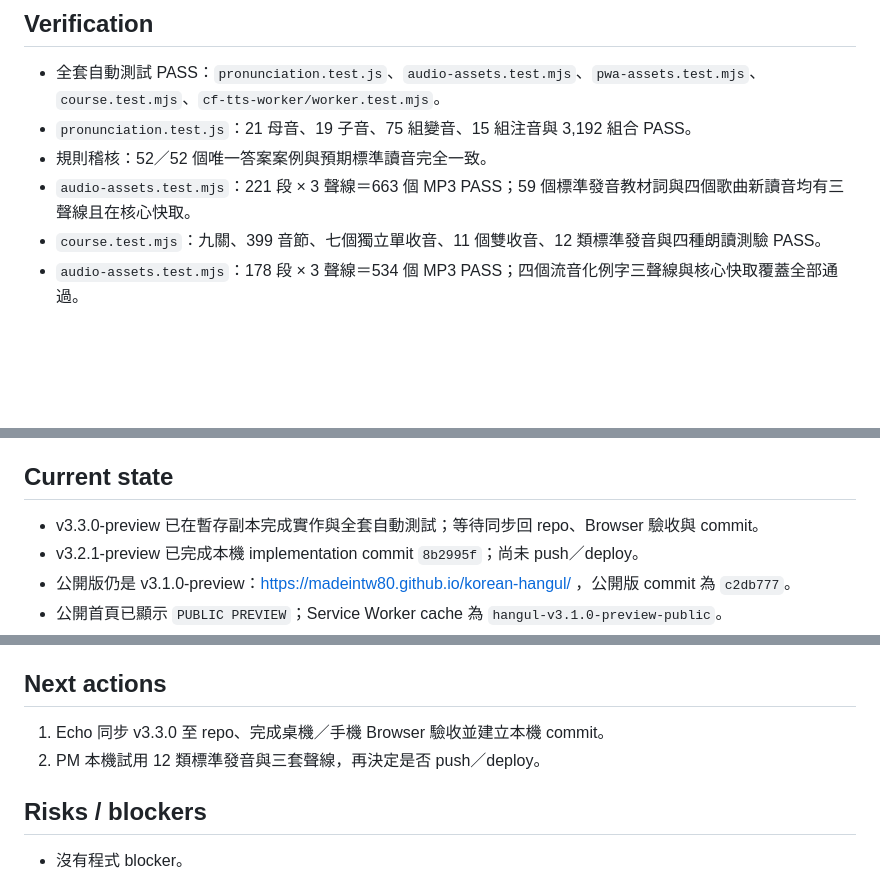
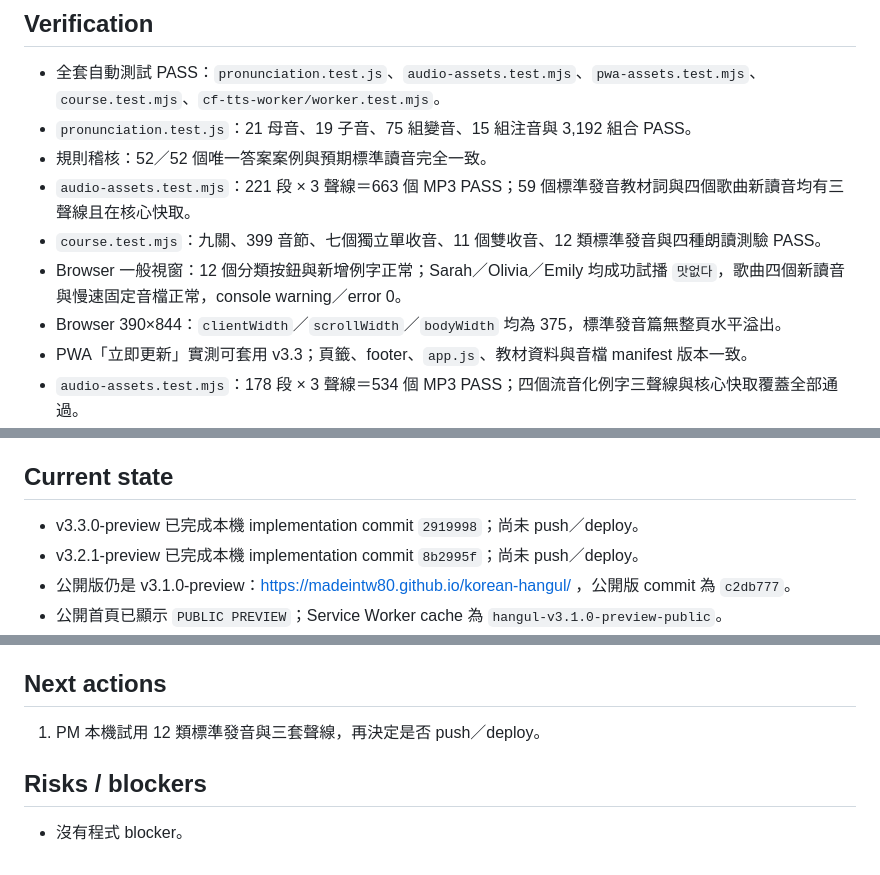
Before and after one commit to madeintw80/korean-hangul, a Markdown page: CHECKPOINT.md, 3 parts joined by grey strips. Drawn GitHub-style; blank space fills up the shorter version.

```diff
--- a/CHECKPOINT.md
+++ b/CHECKPOINT.md
@@ -63,6 +63,9 @@ Last published commit: c2db777
 - 規則稽核：52／52 個唯一答案案例與預期標準讀音完全一致。
 - `audio-assets.test.mjs`：221 段 × 3 聲線＝663 個 MP3 PASS；59 個標準發音教材詞與四個歌曲新讀音均有三聲線且在核心快取。
 - `course.test.mjs`：九關、399 音節、七個獨立單收音、11 個雙收音、12 類標準發音與四種朗讀測驗 PASS。
+- Browser 一般視窗：12 個分類按鈕與新增例字正常；Sarah／Olivia／Emily 均成功試播 `맛없다`，歌曲四個新讀音與慢速固定音檔正常，console warning／error 0。
+- Browser 390×844：`clientWidth`／`scrollWidth`／`bodyWidth` 均為 375，標準發音篇無整頁水平溢出。
+- PWA「立即更新」實測可套用 v3.3；頁籤、footer、`app.js`、教材資料與音檔 manifest 版本一致。
 - `audio-assets.test.mjs`：178 段 × 3 聲線＝534 個 MP3 PASS；四個流音化例字三聲線與核心快取覆蓋全部通過。
 - `course.test.mjs`：六類音變、19 個音變例字與四種朗讀測驗模式 PASS；其餘 syntax、發音、PWA、Worker 測試全部 PASS。
 - Browser 一般視窗：流音化分類、規則文字與四組例字均可見；`난로` 使用 Sarah／Olivia／Emily 各試播成功，console warning／error 0。
@@ -87,7 +90,7 @@ Last published commit: c2db777
 
 ## Current state
 
-- v3.3.0-preview 已在暫存副本完成實作與全套自動測試；等待同步回 repo、Browser 驗收與 commit。
+- v3.3.0-preview 已完成本機 implementation commit `2919998`；尚未 push／deploy。
 - v3.2.1-preview 已完成本機 implementation commit `8b2995f`；尚未 push／deploy。
 - 公開版仍是 v3.1.0-preview：https://madeintw80.github.io/korean-hangul/ ，公開版 commit 為 `c2db777`。
 - 公開首頁已顯示 `PUBLIC PREVIEW`；Service Worker cache 為 `hangul-v3.1.0-preview-public`。
@@ -107,8 +110,7 @@ Last published commit: c2db777
 
 ## Next actions
 
-1. Echo 同步 v3.3.0 至 repo、完成桌機／手機 Browser 驗收並建立本機 commit。
-2. PM 本機試用 12 類標準發音與三套聲線，再決定是否 push／deploy。
+1. PM 本機試用 12 類標準發音與三套聲線，再決定是否 push／deploy。
 
 ## Risks / blockers
 
```
Also changed, not shown: other parts of CHECKPOINT.md (+3 -3 lines), TASKS.md (+3 -2 lines).
